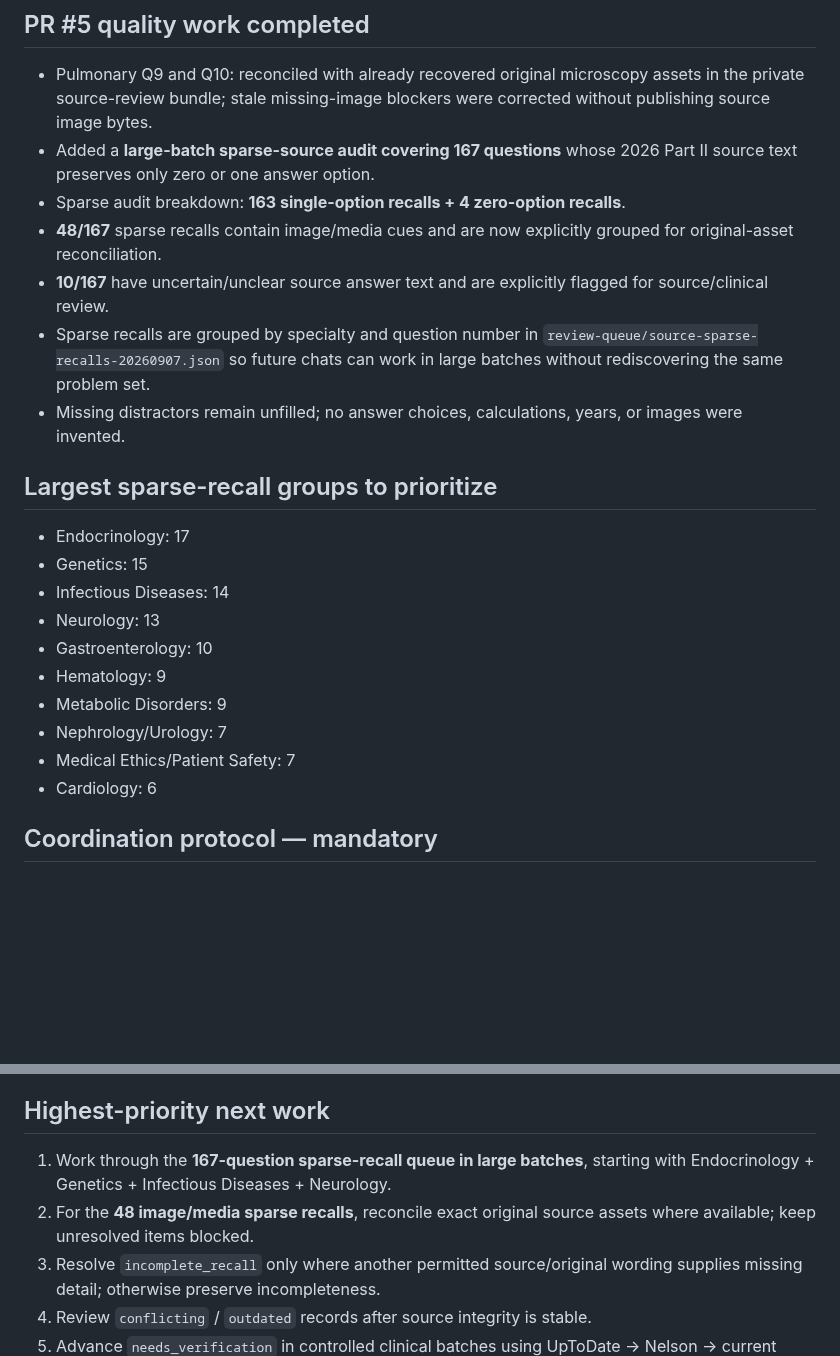
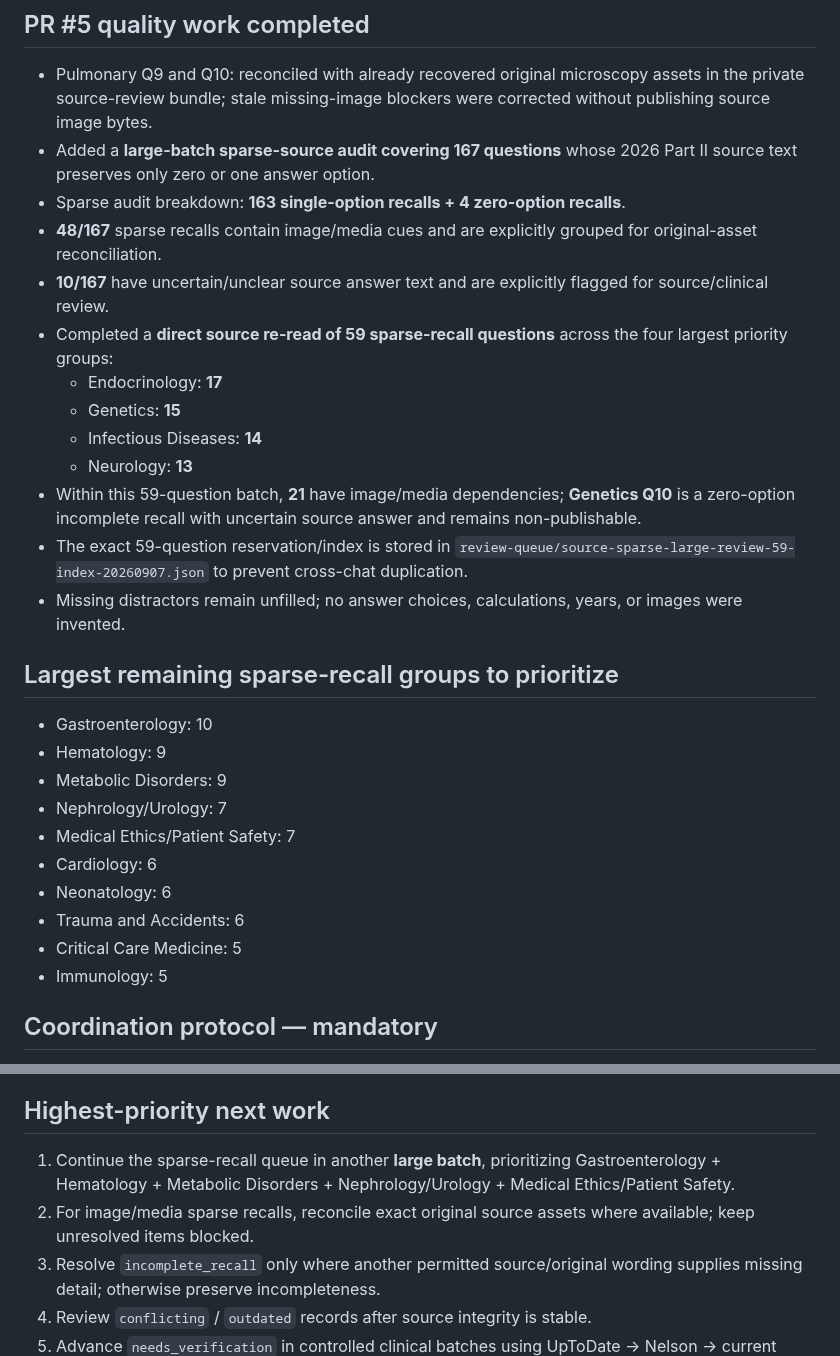
Before and after one commit to drabdulazizalhazmi-hub/-PediaRounds, a Markdown page: master-bank/MASTER_BANK_PROGRESS.md, 2 parts joined by grey strips. Drawn GitHub-style; blank space fills up the shorter version.

Commit message:
Record 59-question large sparse-recall review batch

```diff
--- a/master-bank/MASTER_BANK_PROGRESS.md
+++ b/master-bank/MASTER_BANK_PROGRESS.md
@@ -46,23 +46,29 @@ Image validation reported **249 image-dependent questions** and **0 public repos
 - Pulmonary Q9 and Q10: reconciled with already recovered original microscopy assets in the private source-review bundle; stale missing-image blockers were corrected without publishing source image bytes.
 - Added a **large-batch sparse-source audit covering 167 questions** whose 2026 Part II source text preserves only zero or one answer option.
 - Sparse audit breakdown: **163 single-option recalls + 4 zero-option recalls**.
-- **48/167** sparse recalls contain image/media cues and are now explicitly grouped for original-asset reconciliation.
+- **48/167** sparse recalls contain image/media cues and are explicitly grouped for original-asset reconciliation.
 - **10/167** have uncertain/unclear source answer text and are explicitly flagged for source/clinical review.
-- Sparse recalls are grouped by specialty and question number in `review-queue/source-sparse-recalls-20260907.json` so future chats can work in large batches without rediscovering the same problem set.
+- Completed a **direct source re-read of 59 sparse-recall questions** across the four largest priority groups:
+  - Endocrinology: **17**
+  - Genetics: **15**
+  - Infectious Diseases: **14**
+  - Neurology: **13**
+- Within this 59-question batch, **21** have image/media dependencies; **Genetics Q10** is a zero-option incomplete recall with uncertain source answer and remains non-publishable.
+- The exact 59-question reservation/index is stored in `review-queue/source-sparse-large-review-59-index-20260907.json` to prevent cross-chat duplication.
 - Missing distractors remain unfilled; no answer choices, calculations, years, or images were invented.
 
-## Largest sparse-recall groups to prioritize
+## Largest remaining sparse-recall groups to prioritize
 
-- Endocrinology: 17
-- Genetics: 15
-- Infectious Diseases: 14
-- Neurology: 13
 - Gastroenterology: 10
 - Hematology: 9
 - Metabolic Disorders: 9
 - Nephrology/Urology: 7
 - Medical Ethics/Patient Safety: 7
 - Cardiology: 6
+- Neonatology: 6
+- Trauma and Accidents: 6
+- Critical Care Medicine: 5
+- Immunology: 5
 
 ## Coordination protocol — mandatory
 
@@ -79,8 +85,8 @@ Image validation reported **249 image-dependent questions** and **0 public repos
 
 ## Highest-priority next work
 
-1. Work through the **167-question sparse-recall queue in large batches**, starting with Endocrinology + Genetics + Infectious Diseases + Neurology.
-2. For the **48 image/media sparse recalls**, reconcile exact original source assets where available; keep unresolved items blocked.
+1. Continue the sparse-recall queue in another **large batch**, prioritizing Gastroenterology + Hematology + Metabolic Disorders + Nephrology/Urology + Medical Ethics/Patient Safety.
+2. For image/media sparse recalls, reconcile exact original source assets where available; keep unresolved items blocked.
 3. Resolve `incomplete_recall` only where another permitted source/original wording supplies missing detail; otherwise preserve incompleteness.
 4. Review `conflicting` / `outdated` records after source integrity is stable.
 5. Advance `needs_verification` in controlled clinical batches using UpToDate → Nelson → current specialty guideline.
```
